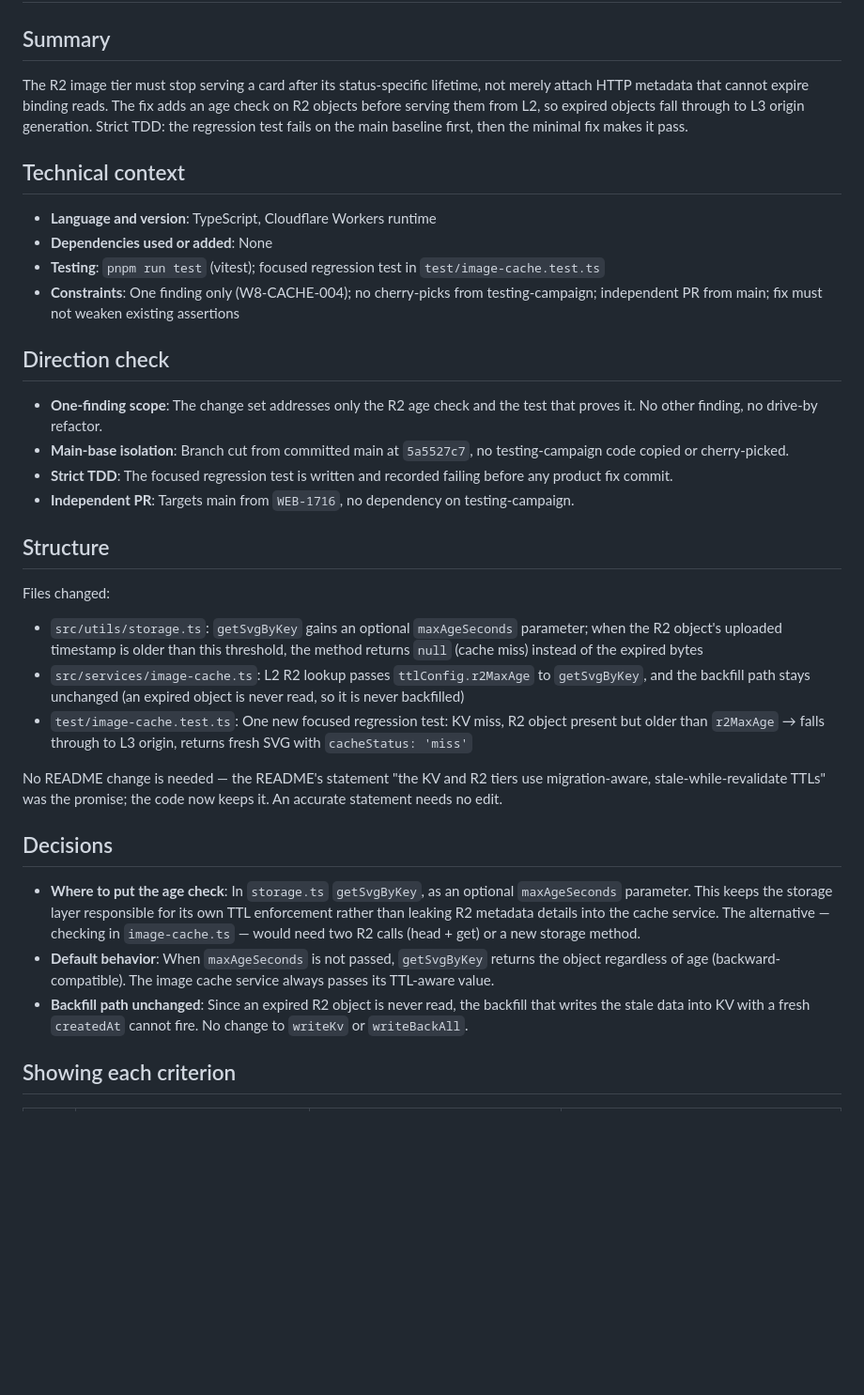
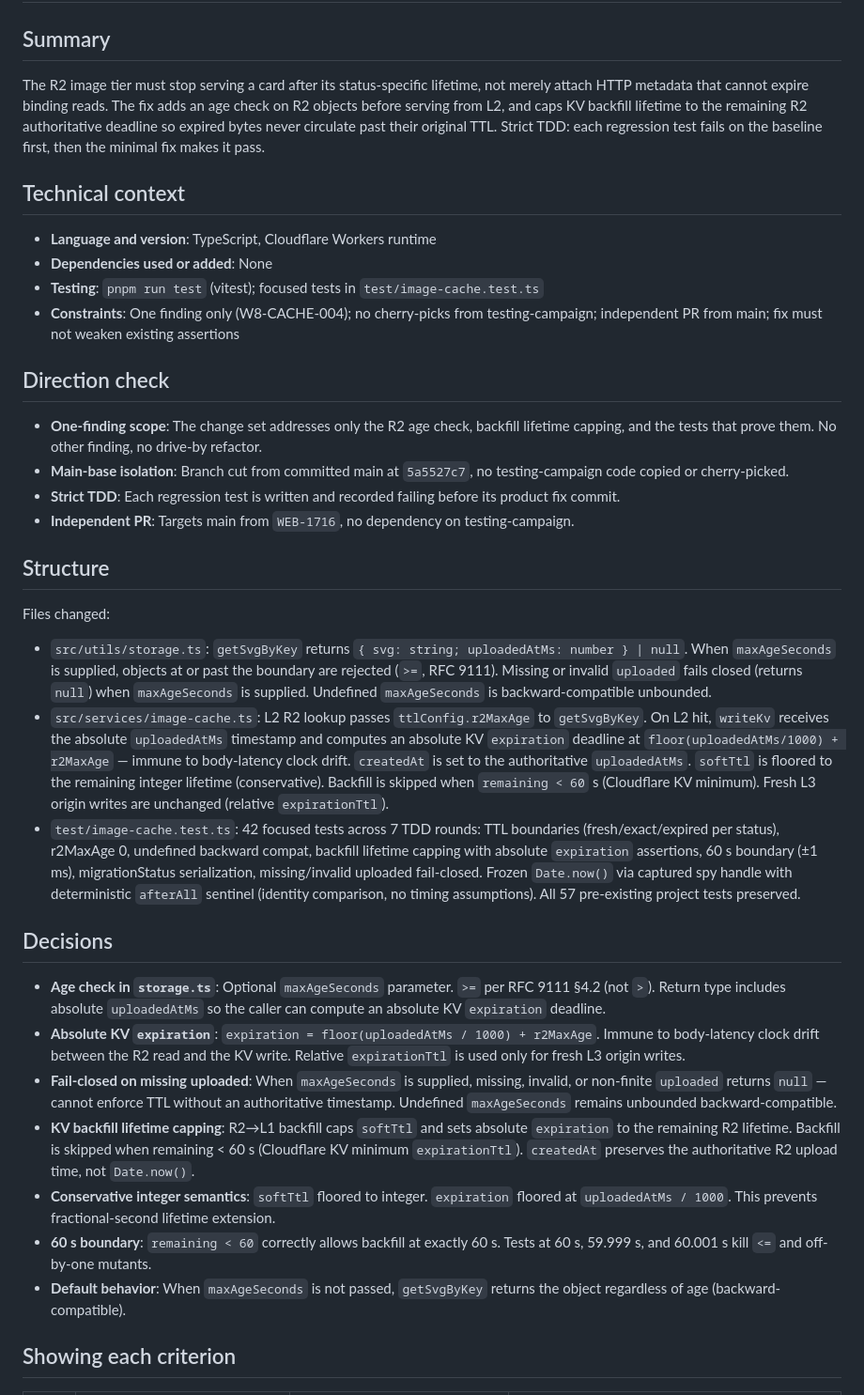
Before and after one commit to ensdomains/metadata-service-v2, a Markdown page: WORKHORSE-SPEC.md, the part around one of its changes. Shown at 94% size. Drawn GitHub-style; blank space fills up the shorter version.

```diff
--- a/WORKHORSE-SPEC.md
+++ b/WORKHORSE-SPEC.md
@@ -2,37 +2,39 @@
 
 ## Summary
 
-The R2 image tier must stop serving a card after its status-specific lifetime, not merely attach HTTP metadata that cannot expire binding reads. The fix adds an age check on R2 objects before serving them from L2, so expired objects fall through to L3 origin generation. Strict TDD: the regression test fails on the main baseline first, then the minimal fix makes it pass.
+The R2 image tier must stop serving a card after its status-specific lifetime, not merely attach HTTP metadata that cannot expire binding reads. The fix adds an age check on R2 objects before serving from L2, and caps KV backfill lifetime to the remaining R2 authoritative deadline so expired bytes never circulate past their original TTL. Strict TDD: each regression test fails on the baseline first, then the minimal fix makes it pass.
 
 ## Technical context
 
 - **Language and version**: TypeScript, Cloudflare Workers runtime
 - **Dependencies used or added**: None
-- **Testing**: `pnpm run test` (vitest); focused regression test in `test/image-cache.test.ts`
+- **Testing**: `pnpm run test` (vitest); focused tests in `test/image-cache.test.ts`
 - **Constraints**: One finding only (W8-CACHE-004); no cherry-picks from testing-campaign; independent PR from main; fix must not weaken existing assertions
 
 ## Direction check
 
-- **One-finding scope**: The change set addresses only the R2 age check and the test that proves it. No other finding, no drive-by refactor.
+- **One-finding scope**: The change set addresses only the R2 age check, backfill lifetime capping, and the tests that prove them. No other finding, no drive-by refactor.
 - **Main-base isolation**: Branch cut from committed main at `5a5527c7`, no testing-campaign code copied or cherry-picked.
-- **Strict TDD**: The focused regression test is written and recorded failing before any product fix commit.
+- **Strict TDD**: Each regression test is written and recorded failing before its product fix commit.
 - **Independent PR**: Targets main from `WEB-1716`, no dependency on testing-campaign.
 
 ## Structure
 
 Files changed:
 
-- `src/utils/storage.ts`: `getSvgByKey` gains an optional `maxAgeSeconds` parameter; when the R2 object's uploaded timestamp is older than this threshold, the method returns `null` (cache miss) instead of the expired bytes
-- `src/services/image-cache.ts`: L2 R2 lookup passes `ttlConfig.r2MaxAge` to `getSvgByKey`, and the backfill path stays unchanged (an expired object is never read, so it is never backfilled)
-- `test/image-cache.test.ts`: One new focused regression test: KV miss, R2 object present but older than `r2MaxAge` → falls through to L3 origin, returns fresh SVG with `cacheStatus: 'miss'`
-
-No README change is needed — the README's statement "the KV and R2 tiers use migration-aware, stale-while-revalidate TTLs" was the promise; the code now keeps it. An accurate statement needs no edit.
+- `src/utils/storage.ts`: `getSvgByKey` returns `{ svg: string; uploadedAtMs: number } | null`. When `maxAgeSeconds` is supplied, objects at or past the boundary are rejected (`>=`, RFC 9111). Missing or invalid `uploaded` fails closed (returns `null`) when `maxAgeSeconds` is supplied. Undefined `maxAgeSeconds` is backward-compatible unbounded.
+- `src/services/image-cache.ts`: L2 R2 lookup passes `ttlConfig.r2MaxAge` to `getSvgByKey`. On L2 hit, `writeKv` receives the absolute `uploadedAtMs` timestamp and computes an absolute KV `expiration` deadline at `floor(uploadedAtMs/1000) + r2MaxAge` — immune to body-latency clock drift. `createdAt` is set to the authoritative `uploadedAtMs`. `softTtl` is floored to the remaining integer lifetime (conservative). Backfill is skipped when `remaining < 60` s (Cloudflare KV minimum). Fresh L3 origin writes are unchanged (relative `expirationTtl`).
+- `test/image-cache.test.ts`: 42 focused tests across 7 TDD rounds: TTL boundaries (fresh/exact/expired per status), r2MaxAge 0, undefined backward compat, backfill lifetime capping with absolute `expiration` assertions, 60 s boundary (±1 ms), migrationStatus serialization, missing/invalid uploaded fail-closed. Frozen `Date.now()` via captured spy handle with deterministic `afterAll` sentinel (identity comparison, no timing assumptions). All 57 pre-existing project tests preserved.
 
 ## Decisions
 
-- **Where to put the age check**: In `storage.ts` `getSvgByKey`, as an optional `maxAgeSeconds` parameter. This keeps the storage layer responsible for its own TTL enforcement rather than leaking R2 metadata details into the cache service. The alternative — checking in `image-cache.ts` — would need two R2 calls (head + get) or a new storage method.
-- **Default behavior**: When `maxAgeSeconds` is not passed, `getSvgByKey` returns the object regardless of age (backward-compatible). The image cache service always passes its TTL-aware value.
-- **Backfill path unchanged**: Since an expired R2 object is never read, the backfill that writes the stale data into KV with a fresh `createdAt` cannot fire. No change to `writeKv` or `writeBackAll`.
+- **Age check in `storage.ts`**: Optional `maxAgeSeconds` parameter. `>=` per RFC 9111 §4.2 (not `>`). Return type includes absolute `uploadedAtMs` so the caller can compute an absolute KV `expiration` deadline.
+- **Absolute KV `expiration`**: `expiration = floor(uploadedAtMs / 1000) + r2MaxAge`. Immune to body-latency clock drift between the R2 read and the KV write. Relative `expirationTtl` is used only for fresh L3 origin writes.
+- **Fail-closed on missing uploaded**: When `maxAgeSeconds` is supplied, missing, invalid, or non-finite `uploaded` returns `null` — cannot enforce TTL without an authoritative timestamp. Undefined `maxAgeSeconds` remains unbounded backward-compatible.
+- **KV backfill lifetime capping**: R2→L1 backfill caps `softTtl` and sets absolute `expiration` to the remaining R2 lifetime. Backfill is skipped when remaining < 60 s (Cloudflare KV minimum `expirationTtl`). `createdAt` preserves the authoritative R2 upload time, not `Date.now()`.
+- **Conservative integer semantics**: `softTtl` floored to integer. `expiration` floored at `uploadedAtMs / 1000`. This prevents fractional-second lifetime extension.
+- **60 s boundary**: `remaining < 60` correctly allows backfill at exactly 60 s. Tests at 60 s, 59.999 s, and 60.001 s kill `<=` and off-by-one mutants.
+- **Default behavior**: When `maxAgeSeconds` is not passed, `getSvgByKey` returns the object regardless of age (backward-compatible).
 
 ## Showing each criterion
 
```
Also changed, not shown: other parts of WORKHORSE-SPEC.md (+10 -8 lines).
